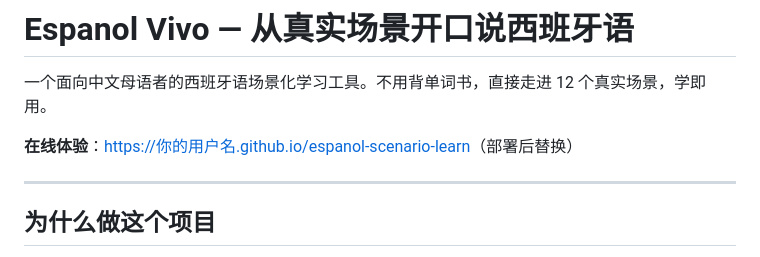
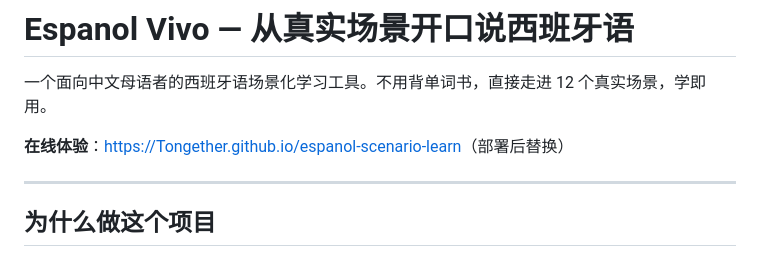
Before and after one commit to Tongether/espanol-scenario-learn, a Markdown page: README.md, the part around the change. Rendered like a GitHub page.

Commit message:
Revise README.md with project details and updates
Updated project description, features, and local run instructions in README.md.

```diff
--- a/README.md
+++ b/README.md
@@ -2,7 +2,7 @@
 
 一个面向中文母语者的西班牙语场景化学习工具。不用背单词书，直接走进 12 个真实场景，学即用。
 
-**在线体验**：[https://你的用户名.github.io/espanol-scenario-learn](https://你的用户名.github.io/espanol-scenario-learn)（部署后替换）
+**在线体验**：[https://Tongether.github.io/espanol-scenario-learn](https://Tongether.github.io/espanol-scenario-learn)（部署后替换）
 
 ---
 
```
